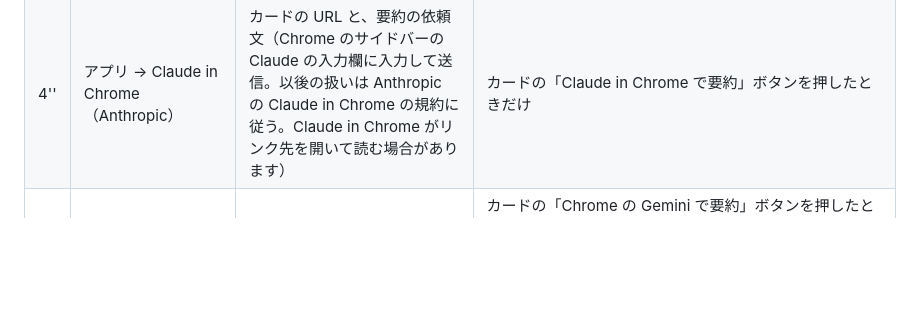
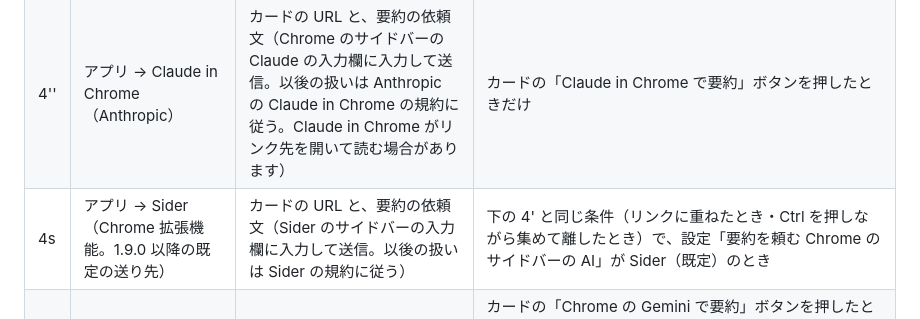
Before and after one commit to gangcunchenglong-cloud/seityaga, a Markdown page: URLInsight/docs/PRIVACY.md, the part around the change. GitHub-like rendering; blank space fills up the shorter version.

```diff
--- a/URLInsight/docs/PRIVACY.md
+++ b/URLInsight/docs/PRIVACY.md
@@ -12,6 +12,7 @@ URL Insight は、あなたが理解・制御できる範囲でだけ情報を
 | 3 | アプリ → AI 提供元（あなたが選んだもののみ） | ページの URL・タイトル・説明・本文（上限文字数まで。初期12,000字） | AI プロバイダとキーを設定し、**送信前の確認で「送信」を選んだとき**（毎回確認／各プロバイダ初回のみ確認 を選択可） |
 | 4 | アプリ → YouTube（公式 oEmbed / Data API） | 動画ID（Data API キーを設定した場合はキーも） | YouTube のリンクを要約するとき |
 | 4'' | アプリ → Claude in Chrome（Anthropic） | カードの URL と、要約の依頼文（Chrome のサイドバーの Claude の入力欄に入力して送信。以後の扱いは Anthropic の Claude in Chrome の規約に従う。Claude in Chrome がリンク先を開いて読む場合があります） | カードの「Claude in Chrome で要約」ボタンを押したときだけ |
+| 4s | アプリ → Sider（Chrome 拡張機能。1.9.0 以降の既定の送り先） | カードの URL と、要約の依頼文（Sider のサイドバーの入力欄に入力して送信。以後の扱いは Sider の規約に従う） | 下の 4' と同じ条件（リンクに重ねたとき・Ctrl を押しながら集めて離したとき）で、設定「要約を頼む Chrome のサイドバーの AI」が Sider（既定）のとき |
 | 4' | アプリ → Chrome の Gemini（Google） | カードの URL と、要約の依頼文（Chrome の Gemini の入力欄に入力して送信。以後の扱いは Google の Gemini in Chrome の規約に従う） | カードの「Chrome の Gemini で要約」ボタンを押したとき、リンクにカーソルを重ねて少し止めたとき（設定「リンクに重ねたら、カードを出さずに Chrome の Gemini に直接送る」がオン＝既定。同じリンクは1分以内に送り直さない）、または Ctrl を押しながらリンクに重ねて Ctrl を離したとき（重ねたリンクの URL を最大100件まとめて送る。Ctrl と一緒にほかのキーやクリックを押した場合は送らない）だけ |
 | 5 | アプリ → DuckDuckGo（取得できない場合は Bing） | Google 検索の URL に含まれる検索キーワード（Cookie・ログイン情報は送らない） | Google 検索の URL（`google.*/search?q=…`）を要約するとき。Google は JavaScript なしでは検索結果を返さないため、同じキーワードの結果をこれらから取得します |
 
```
Also changed, not shown: URLInsight/README.md (+2 -1 lines), URLInsight/docs/RELEASE.md (+1 -1 lines).
